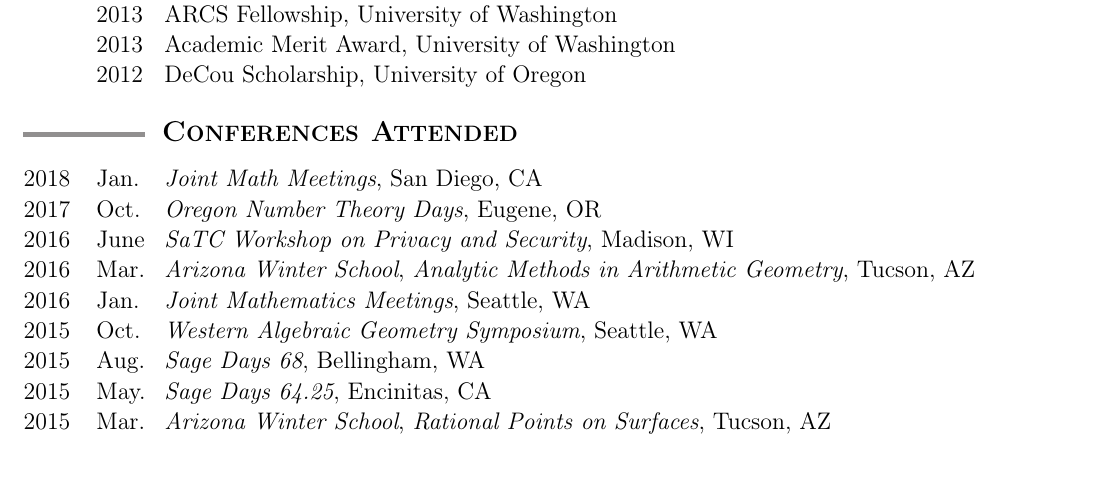
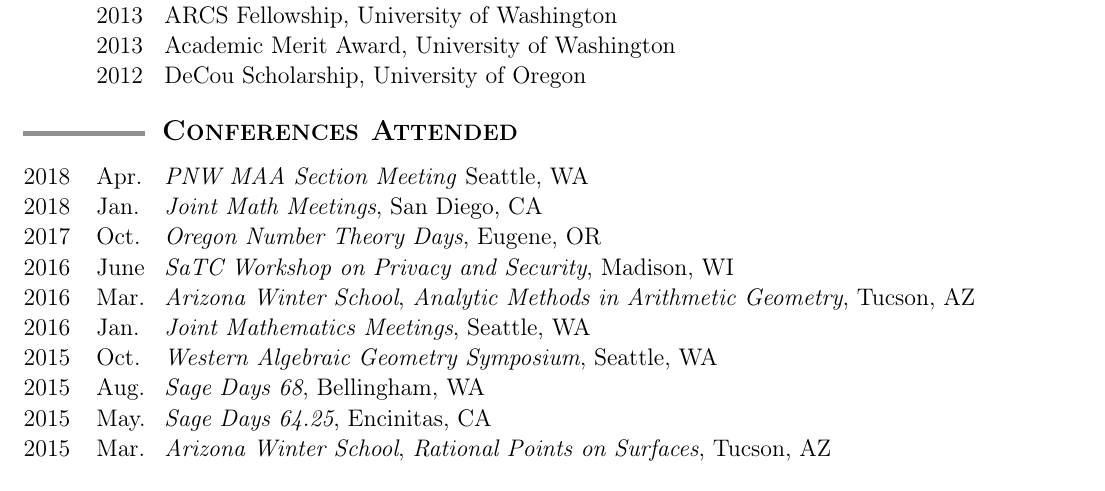
Before and after one commit to tscholl2/mathweb, a LaTeX CV (cv/cv.tex): part of page 2 of 3, cut so that both start at the same text. Compiled offline with pdfLaTeX.

Commit message:
add maa sectional meeting to cv

```diff
--- a/cv/cv.tex
+++ b/cv/cv.tex
@@ -382,6 +382,11 @@
 	%%%%%%%%%%%%%%%%%%%%%%%%%%%%%%%%%%%%%%%%%%%%%%%%%%%%%%%%%%%%
 
 	\begin{date_section}
+		\yearmo{2018}{Apr.} % April 20, 2018
+		\emph{PNW MAA Section Meeting}
+		Seattle, WA
+		% Helped run Sagee minicourse
+
 		\yearmo{2018}{Jan.} % January 9-13, 2018
 		\emph{Joint Math Meetings},
 		San Diego, CA
```
Also changed, not shown: cv/cv.pdf.
